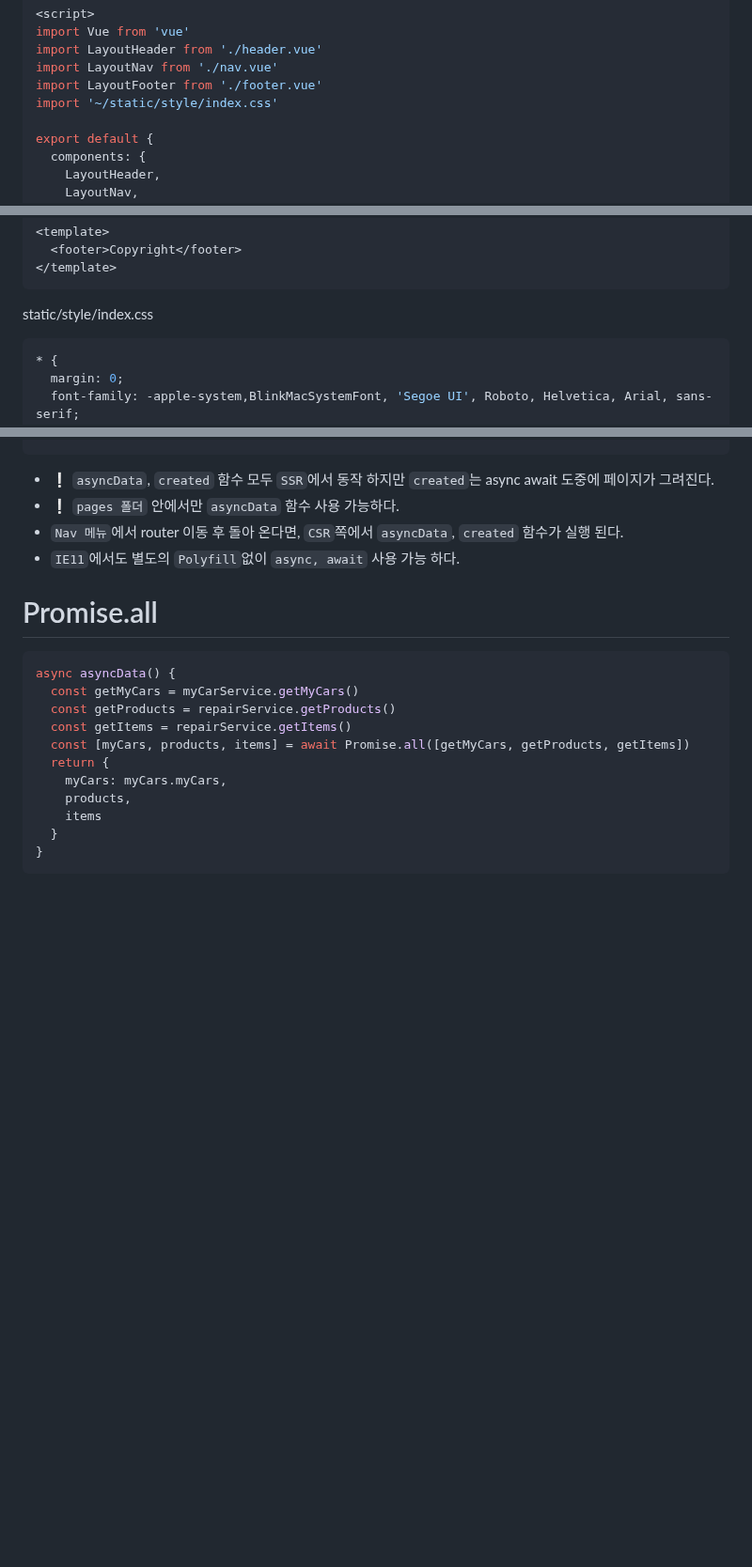
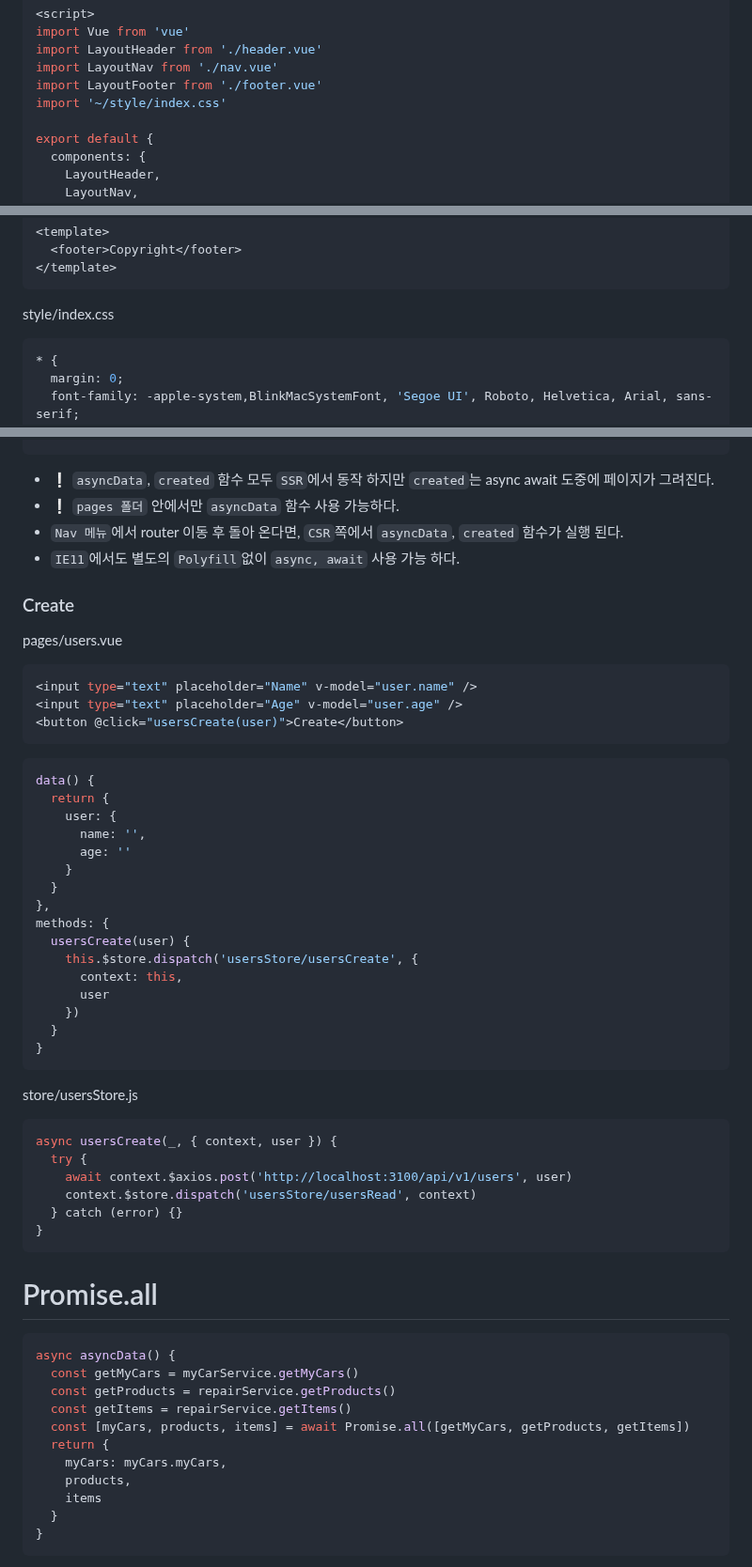
Before and after one commit to ovdncids/vue-curriculum, a Markdown page: Nuxt.md, 3 parts joined by grey strips. Shown at 94% size. Rendered like a GitHub page; blank space fills up the shorter version.

````diff
--- a/Nuxt.md
+++ b/Nuxt.md
@@ -56,7 +56,7 @@ import Vue from 'vue'
 import LayoutHeader from './header.vue'
 import LayoutNav from './nav.vue'
 import LayoutFooter from './footer.vue'
-import '~/static/style/index.css'
+import '~/style/index.css'
 
 export default {
   components: {
@@ -103,7 +103,7 @@ layouts/footer.vue
 </template>
 ```
 
-static/style/index.css
+style/index.css
 ```css
 * {
   margin: 0;
@@ -273,6 +273,42 @@ export default {
 * `Nav 메뉴`에서 router 이동 후 돌아 온다면, `CSR`쪽에서 `asyncData`, `created` 함수가 실행 된다.
 * `IE11`에서도 별도의 `Polyfill`없이 `async, await` 사용 가능 하다.
 
+### Create
+pages/users.vue
+```vue
+<input type="text" placeholder="Name" v-model="user.name" />
+<input type="text" placeholder="Age" v-model="user.age" />
+<button @click="usersCreate(user)">Create</button>
+```
+```vue
+data() {
+  return {
+    user: {
+      name: '',
+      age: ''
+    }
+  }
+},
+methods: {
+  usersCreate(user) {
+    this.$store.dispatch('usersStore/usersCreate', {
+      context: this,
+      user
+    })
+  }
+}
+```
+
+store/usersStore.js
+```js
+async usersCreate(_, { context, user }) {
+  try {
+    await context.$axios.post('http://localhost:3100/api/v1/users', user)
+    context.$store.dispatch('usersStore/usersRead', context)
+  } catch (error) {}
+}
+```
+
 # Promise.all
 ```js
 async asyncData() {
````
Also changed, not shown: other parts of Nuxt.md (+1 -1 lines).
